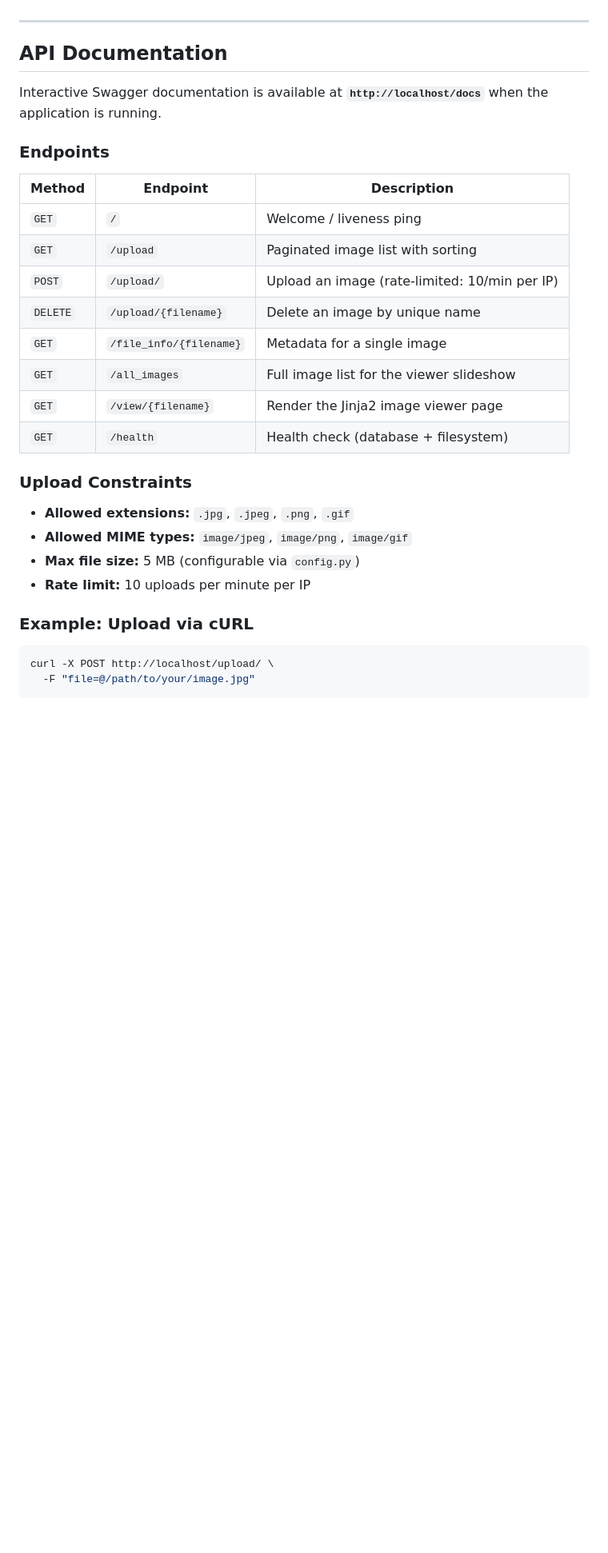
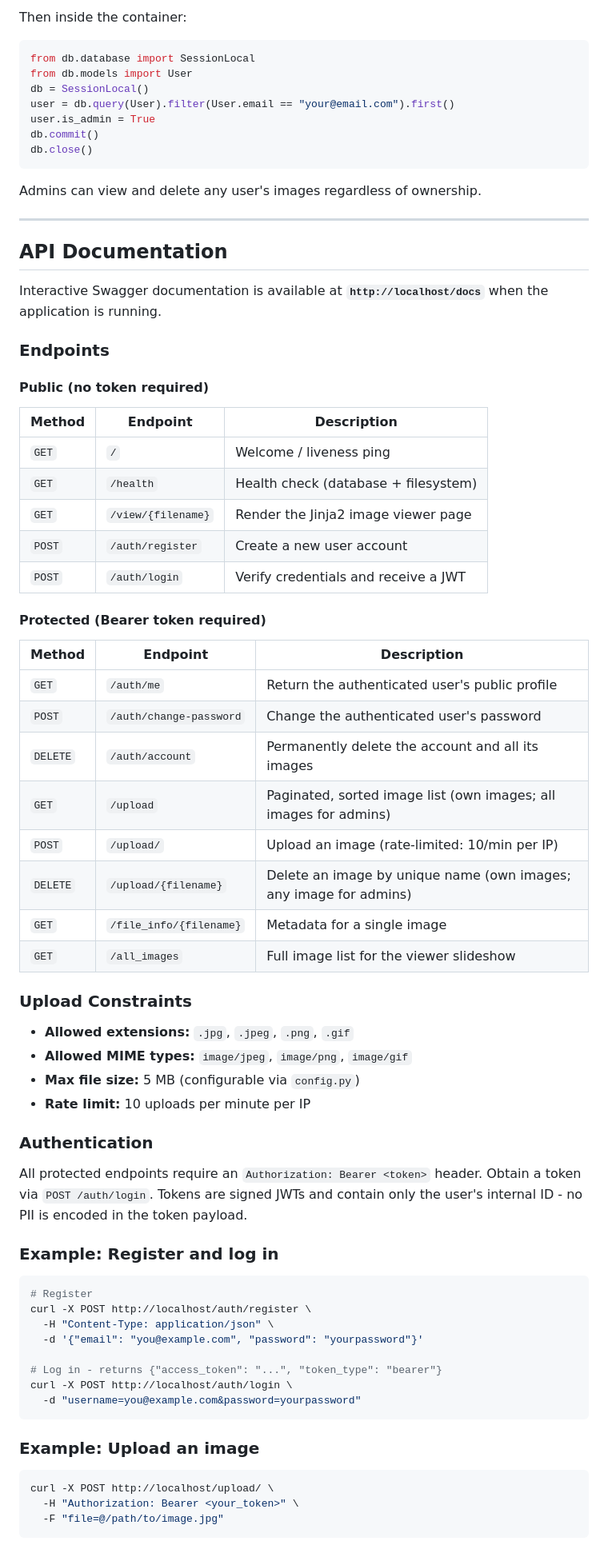
Before and after one commit to Gvneshv/Image-Hosting-Application, a Markdown page: README.md, the part around one of its changes. Shown at 80% size. Drawn GitHub-style; blank space fills up the shorter version.

````diff
--- a/README.md
+++ b/README.md
@@ -287,3 +327,16 @@ Navigate between images using on-screen controls, thumbnail previews at the bott
+Then inside the container:
+
+```python
+from db.database import SessionLocal
+from db.models import User
+db = SessionLocal()
+user = db.query(User).filter(User.email == "your@email.com").first()
+user.is_admin = True
+db.commit()
+db.close()
+```
+
+Admins can view and delete any user's images regardless of ownership.
 
 ---
 
@@ -293,16 +346,28 @@ Interactive Swagger documentation is available at **`http://localhost/docs`** wh
 
 ### Endpoints
 
+#### Public (no token required)
+
 | Method | Endpoint | Description |
 |---|---|---|
 | `GET` | `/` | Welcome / liveness ping |
-| `GET` | `/upload` | Paginated image list with sorting |
+| `GET` | `/health` | Health check (database + filesystem) |
+| `GET` | `/view/{filename}` | Render the Jinja2 image viewer page |
+| `POST` | `/auth/register` | Create a new user account |
+| `POST` | `/auth/login` | Verify credentials and receive a JWT |
+
+#### Protected (Bearer token required)
+
+| Method | Endpoint | Description |
+|---|---|---|
+| `GET` | `/auth/me` | Return the authenticated user's public profile |
+| `POST` | `/auth/change-password` | Change the authenticated user's password |
+| `DELETE` | `/auth/account` | Permanently delete the account and all its images |
+| `GET` | `/upload` | Paginated, sorted image list (own images; all images for admins) |
 | `POST` | `/upload/` | Upload an image (rate-limited: 10/min per IP) |
-| `DELETE` | `/upload/{filename}` | Delete an image by unique name |
+| `DELETE` | `/upload/{filename}` | Delete an image by unique name (own images; any image for admins) |
 | `GET` | `/file_info/{filename}` | Metadata for a single image |
 | `GET` | `/all_images` | Full image list for the viewer slideshow |
-| `GET` | `/view/{filename}` | Render the Jinja2 image viewer page |
-| `GET` | `/health` | Health check (database + filesystem) |
 
 ### Upload Constraints
 
@@ -311,10 +376,29 @@ Interactive Swagger documentation is available at **`http://localhost/docs`** wh
 - **Max file size:** 5 MB (configurable via `config.py`)
 - **Rate limit:** 10 uploads per minute per IP
 
-### Example: Upload via cURL
+
+### Authentication
+
+All protected endpoints require an `Authorization: Bearer <token>` header. Obtain a token via `POST /auth/login`. Tokens are signed JWTs and contain only the user's internal ID - no PII is encoded in the token payload.
+
+### Example: Register and log in
+
+```bash
+# Register
+curl -X POST http://localhost/auth/register \
+  -H "Content-Type: application/json" \
+  -d '{"email": "you@example.com", "password": "yourpassword"}'
+
+# Log in - returns {"access_token": "...", "token_type": "bearer"}
+curl -X POST http://localhost/auth/login \
+  -d "username=you@example.com&password=yourpassword"
+```
+
+### Example: Upload an image
 
 ```bash
 curl -X POST http://localhost/upload/ \
-  -F "file=@/path/to/your/image.jpg"
+  -H "Authorization: Bearer <your_token>" \
+  -F "file=@/path/to/image.jpg"
 ```
 
````
Also changed, not shown: other parts of README.md (+135 -73 lines).
